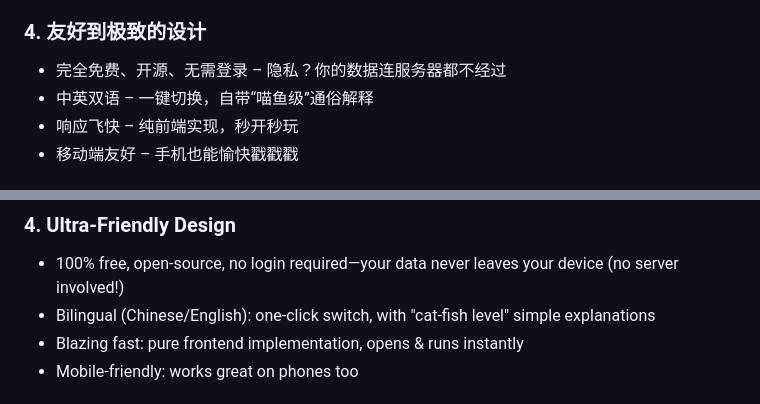
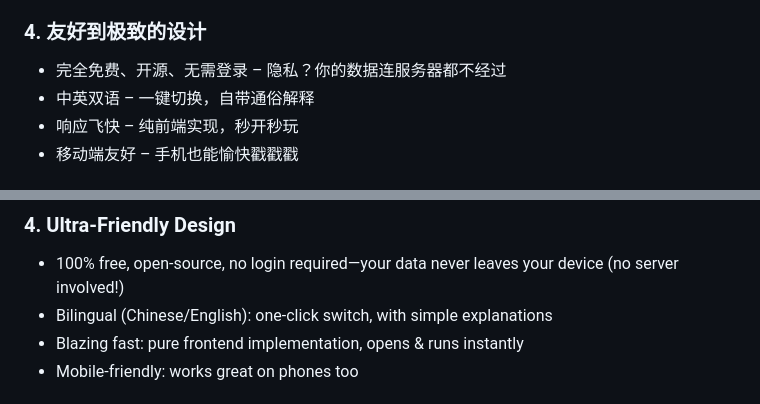
Before and after one commit to whale-zhou/bubble-orca, a Markdown page: README.md, 2 parts joined by grey strips. GitHub-like rendering.

Commit message:
Simplify bilingual explanation descriptions

```diff
--- a/README.md
+++ b/README.md
@@ -30,7 +30,7 @@
 
 ### 4. 友好到极致的设计
 - 完全免费、开源、无需登录 – 隐私？你的数据连服务器都不经过
-- 中英双语 – 一键切换，自带“喵鱼级”通俗解释
+- 中英双语 – 一键切换，自带通俗解释
 - 响应飞快 – 纯前端实现，秒开秒玩
 - 移动端友好 – 手机也能愉快戳戳戳
 
@@ -129,7 +129,7 @@ A **fully interactive, visual** tool for cryptography and base conversion, desig
 
 ### 4. Ultra-Friendly Design
 - 100% free, open-source, no login required—your data never leaves your device (no server involved!)
-- Bilingual (Chinese/English): one-click switch, with "cat-fish level" simple explanations
+- Bilingual (Chinese/English): one-click switch, with simple explanations
 - Blazing fast: pure frontend implementation, opens & runs instantly
 - Mobile-friendly: works great on phones too
 
```
